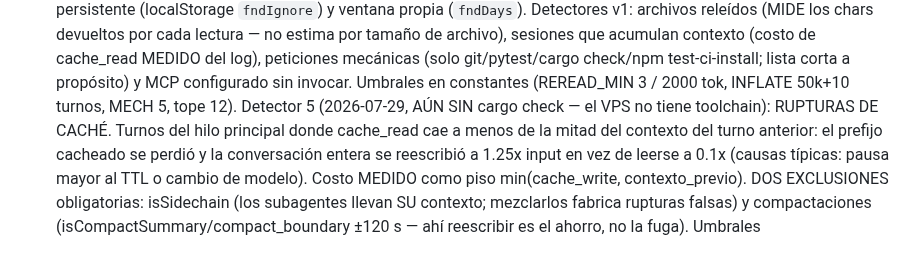
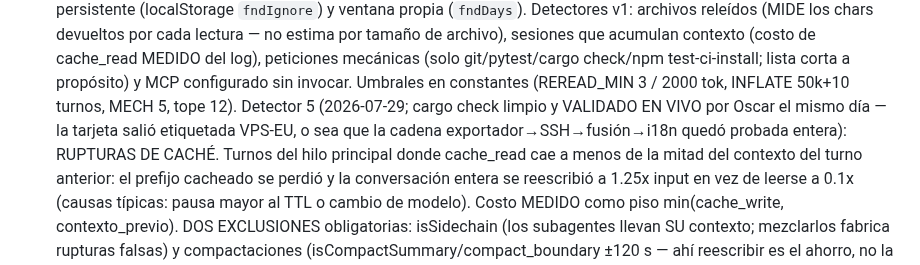
Before and after one commit to oscarorozcos/michiclaude, a Markdown page: CLAUDE.md, the part around the change. Rendered like a GitHub page.

Commit message:
docs(analizador): el detector de rupturas, verificado y validado en vivo
Co-Authored-By: Claude Fable 5 <noreply@anthropic.com>

```diff
--- a/CLAUDE.md
+++ b/CLAUDE.md
@@ -992,8 +992,10 @@ Tres apuestas priorizadas, a trabajar DESPUÉS de pulir Windows:
       (solo git/pytest/cargo check/npm test-ci-install; lista corta a
       propósito) y MCP configurado sin invocar. Umbrales en constantes
       (REREAD_MIN 3 / 2000 tok, INFLATE 50k+10 turnos, MECH 5, tope 12).
-      Detector 5 (2026-07-29, AÚN SIN cargo check — el VPS no tiene
-      toolchain): RUPTURAS DE CACHÉ. Turnos del hilo principal donde
+      Detector 5 (2026-07-29; cargo check limpio y VALIDADO EN VIVO por
+      Oscar el mismo día — la tarjeta salió etiquetada VPS-EU, o sea que la
+      cadena exportador→SSH→fusión→i18n quedó probada entera): RUPTURAS DE
+      CACHÉ. Turnos del hilo principal donde
       cache_read cae a menos de la mitad del contexto del turno anterior:
       el prefijo cacheado se perdió y la conversación entera se reescribió
       a 1.25x input en vez de leerse a 0.1x (causas típicas: pausa mayor al
```
Also changed, not shown: docs/analizador-fugas.md (+3 -1 lines).
